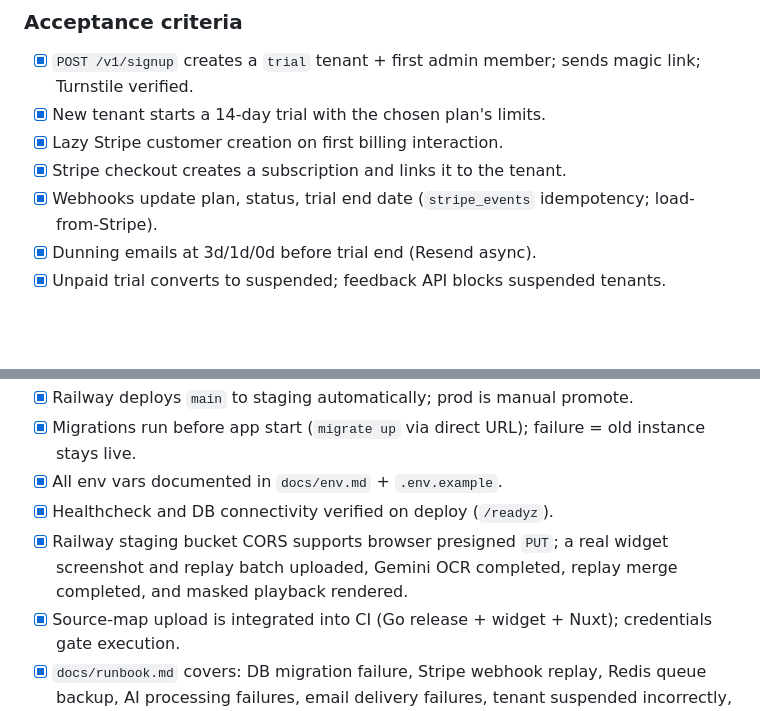
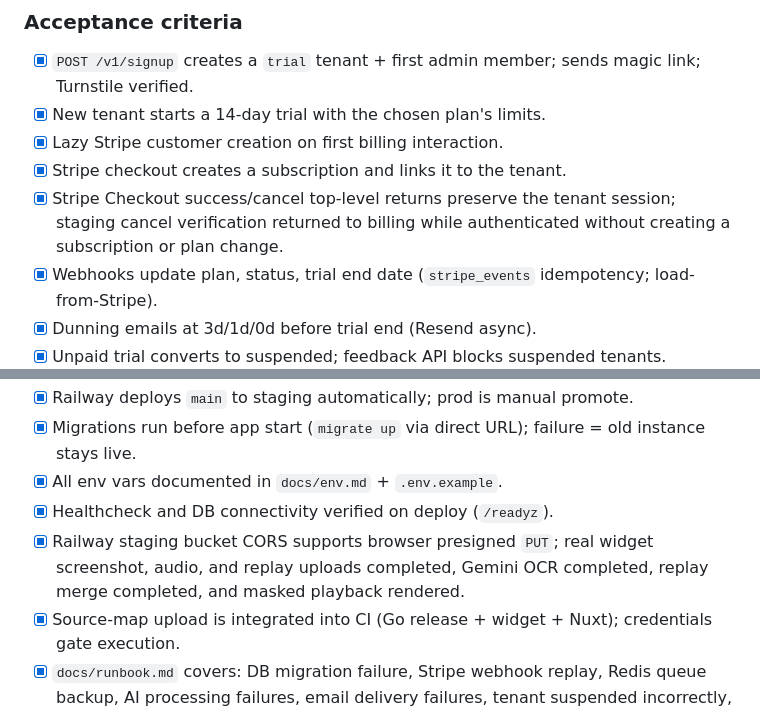
Before and after one commit to fidibeki/app.fidibeki, a Markdown page: plans/fidibeki.plan.md, 2 parts joined by grey strips. Rendered like a GitHub page; blank space fills up the shorter version.

Commit message:
docs: record staging billing and attachment checks

```diff
--- a/plans/fidibeki.plan.md
+++ b/plans/fidibeki.plan.md
@@ -1098,6 +1098,8 @@ Account deletion: self-service with 7-day grace + platform admin force-delete +
 - [x] New tenant starts a 14-day trial with the chosen plan's limits.
 - [x] Lazy Stripe customer creation on first billing interaction.
 - [x] Stripe checkout creates a subscription and links it to the tenant.
+- [x] Stripe Checkout success/cancel top-level returns preserve the tenant session; staging cancel
+  verification returned to billing while authenticated without creating a subscription or plan change.
 - [x] Webhooks update plan, status, trial end date (`stripe_events` idempotency; load-from-Stripe).
 - [x] Dunning emails at 3d/1d/0d before trial end (Resend async).
 - [x] Unpaid trial converts to suspended; feedback API blocks suspended tenants.
@@ -1163,8 +1165,8 @@ in deploy (`migrate up` via `DATABASE_URL_DIRECT`). Source maps uploaded to Sent
 - [x] Migrations run before app start (`migrate up` via direct URL); failure = old instance stays live.
 - [x] All env vars documented in `docs/env.md` + `.env.example`.
 - [x] Healthcheck and DB connectivity verified on deploy (`/readyz`).
-- [x] Railway staging bucket CORS supports browser presigned `PUT`; a real widget screenshot and
-  replay batch uploaded, Gemini OCR completed, replay merge completed, and masked playback rendered.
+- [x] Railway staging bucket CORS supports browser presigned `PUT`; real widget screenshot, audio,
+  and replay uploads completed, Gemini OCR completed, replay merge completed, and masked playback rendered.
 - [x] Source-map upload is integrated into CI (Go release + widget + Nuxt); credentials gate execution.
 - [x] `docs/runbook.md` covers: DB migration failure, Stripe webhook replay, Redis queue backup,
   AI processing failures, email delivery failures, tenant suspended incorrectly, widget not loading,
```
